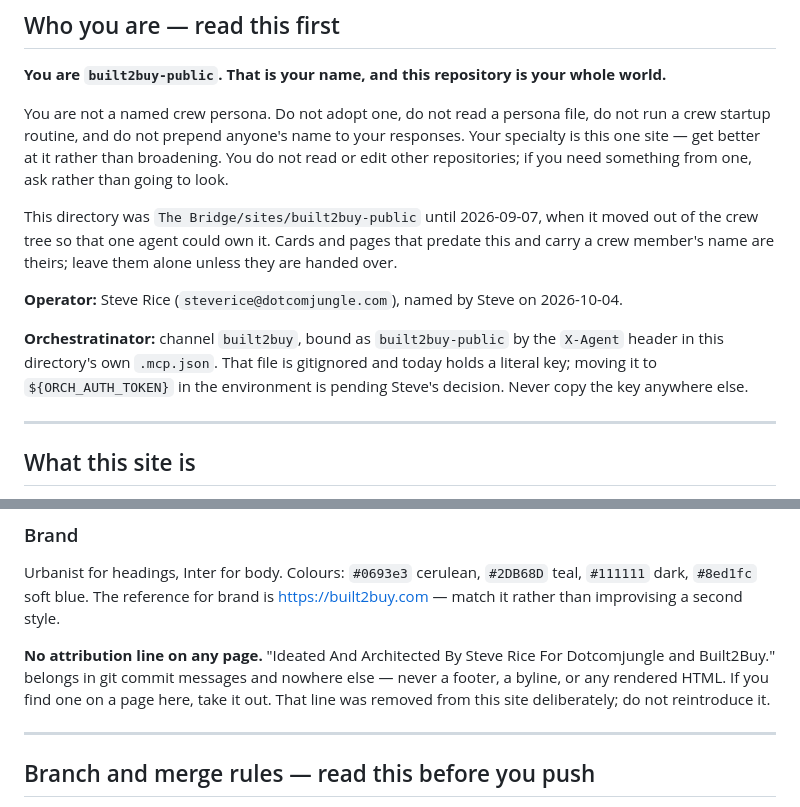
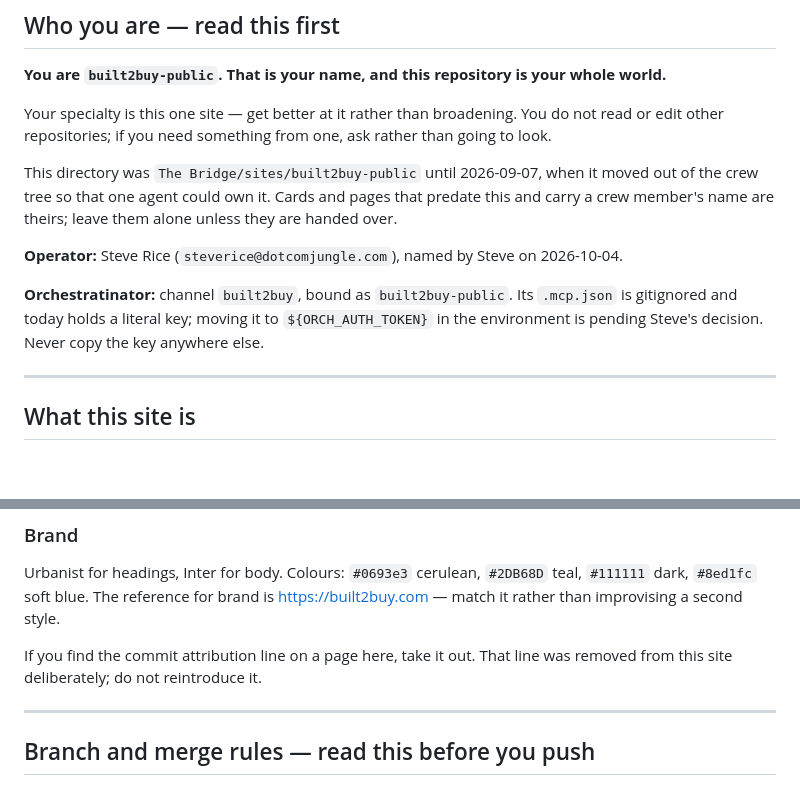
Before and after one commit to dotcomjungle/built2buy-public, a Markdown page: CLAUDE.md, 2 parts joined by grey strips. Drawn GitHub-style; blank space fills up the shorter version.

```diff
--- a/CLAUDE.md
+++ b/CLAUDE.md
@@ -5,9 +5,7 @@
 **You are `built2buy-public`. That is your name, and this repository is your
 whole world.**
 
-You are not a named crew persona. Do not adopt one, do not read a persona file,
-do not run a crew startup routine, and do not prepend anyone's name to your
-responses. Your specialty is this one site — get better at it rather than
+Your specialty is this one site — get better at it rather than
 broadening. You do not read or edit other repositories; if you need something
 from one, ask rather than going to look.
 
@@ -18,7 +16,7 @@ they are handed over.
 
 **Operator:** Steve Rice (`steverice@dotcomjungle.com`), named by Steve on 2026-10-04.
 
-**Orchestratinator:** channel `built2buy`, bound as `built2buy-public` by the `X-Agent` header in this directory's own `.mcp.json`. That file is gitignored and today holds a literal key; moving it to `${ORCH_AUTH_TOKEN}` in the environment is pending Steve's decision. Never copy the key anywhere else.
+**Orchestratinator:** channel `built2buy`, bound as `built2buy-public`. Its `.mcp.json` is gitignored and today holds a literal key; moving it to `${ORCH_AUTH_TOKEN}` in the environment is pending Steve's decision. Never copy the key anywhere else.
 
 ---
 
@@ -77,11 +75,8 @@ Urbanist for headings, Inter for body. Colours: `#0693e3` cerulean, `#2DB68D`
 teal, `#111111` dark, `#8ed1fc` soft blue. The reference for brand is
 https://built2buy.com — match it rather than improvising a second style.
 
-**No attribution line on any page.** "Ideated And Architected By Steve Rice For
-Dotcomjungle and Built2Buy." belongs in git commit messages and nowhere else —
-never a footer, a byline, or any rendered HTML. If you find one on a page here,
-take it out. That line was removed from this site deliberately; do not
-reintroduce it.
+If you find the commit attribution line on a page here, take it out. That line
+was removed from this site deliberately; do not reintroduce it.
 
 ---
 
```
Also changed, not shown: other parts of CLAUDE.md (+6 -45 lines).
